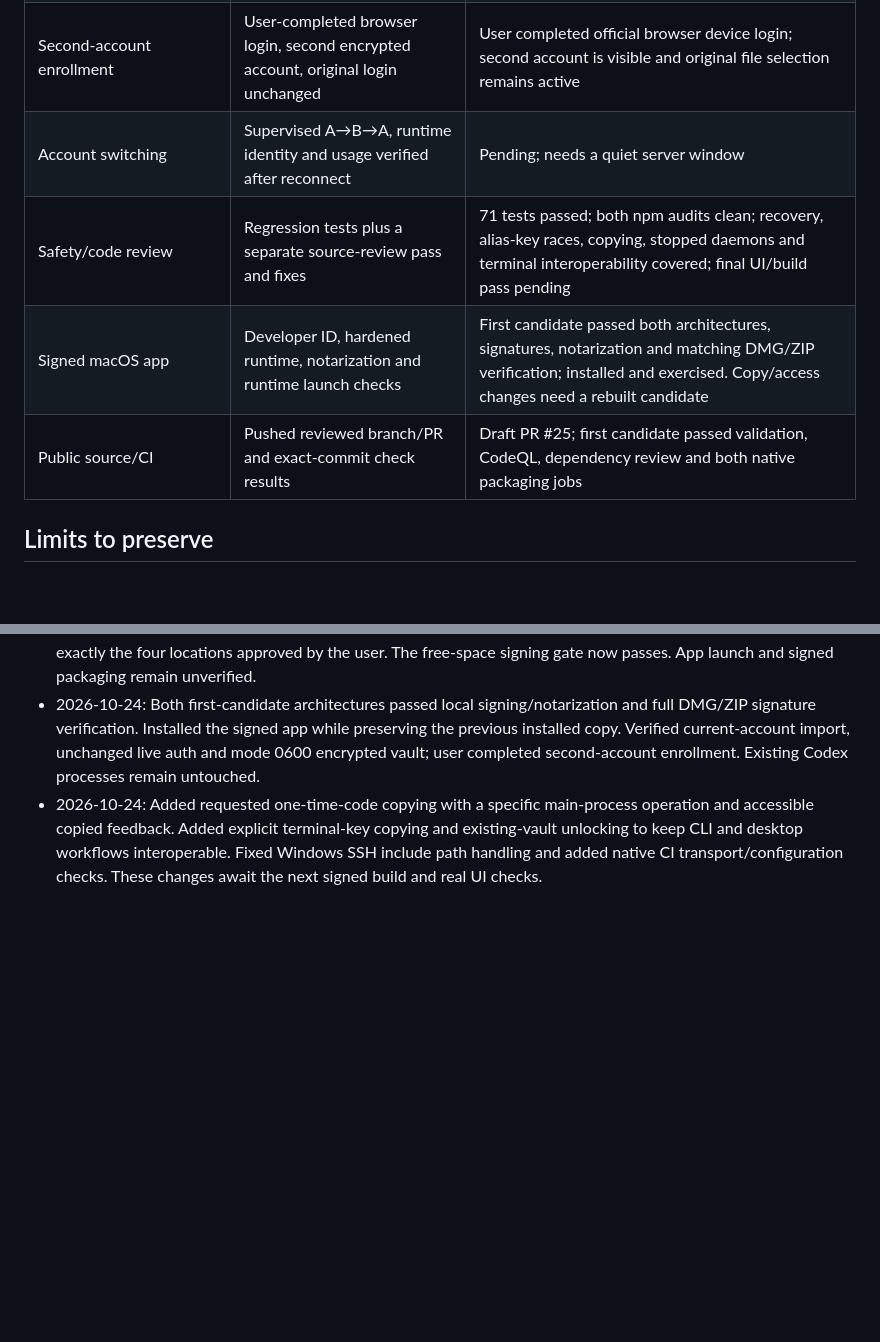
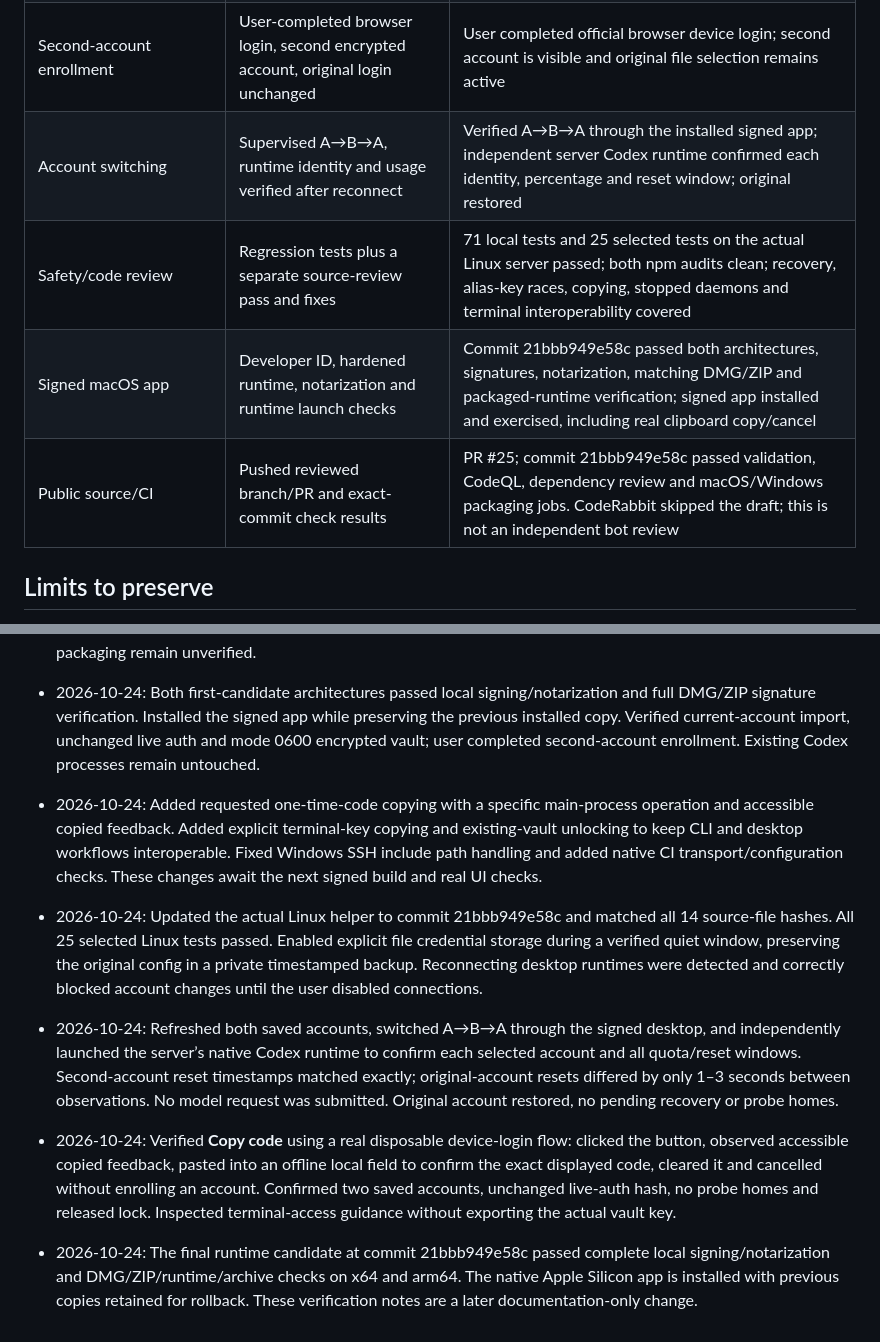
Before and after one commit to muuka7/codex-account-switcher, a Markdown page: docs/REMOTE-DESKTOP-IMPLEMENTATION.md, 2 parts joined by grey strips. Drawn GitHub-style; blank space fills up the shorter version.

Commit message:
Record signed app and real Linux account switch verification

```diff
--- a/docs/REMOTE-DESKTOP-IMPLEMENTATION.md
+++ b/docs/REMOTE-DESKTOP-IMPLEMENTATION.md
@@ -21,10 +21,10 @@ Objective: install and exercise the repository's Linux helper on the selected SS
 | Import current server account | Encrypted vault, unchanged live auth, visible account card | Verified through the installed signed app; auth hash unchanged, encrypted vault mode 0600, no plaintext tokens in vault/cache |
 | Quota/reset display accurate | Timestamped app view compared with independent server CLI read | Verified against independent live CLI read; all quota durations/reset timestamps retained and local-time display checked |
 | Second-account enrollment | User-completed browser login, second encrypted account, original login unchanged | User completed official browser device login; second account is visible and original file selection remains active |
-| Account switching | Supervised A→B→A, runtime identity and usage verified after reconnect | Pending; needs a quiet server window |
-| Safety/code review | Regression tests plus a separate source-review pass and fixes | 71 tests passed; both npm audits clean; recovery, alias-key races, copying, stopped daemons and terminal interoperability covered; final UI/build pass pending |
-| Signed macOS app | Developer ID, hardened runtime, notarization and runtime launch checks | First candidate passed both architectures, signatures, notarization and matching DMG/ZIP verification; installed and exercised. Copy/access changes need a rebuilt candidate |
-| Public source/CI | Pushed reviewed branch/PR and exact-commit check results | Draft PR #25; first candidate passed validation, CodeQL, dependency review and both native packaging jobs |
+| Account switching | Supervised A→B→A, runtime identity and usage verified after reconnect | Verified A→B→A through the installed signed app; independent server Codex runtime confirmed each identity, percentage and reset window; original restored |
+| Safety/code review | Regression tests plus a separate source-review pass and fixes | 71 local tests and 25 selected tests on the actual Linux server passed; both npm audits clean; recovery, alias-key races, copying, stopped daemons and terminal interoperability covered |
+| Signed macOS app | Developer ID, hardened runtime, notarization and runtime launch checks | Commit 21bbb949e58c passed both architectures, signatures, notarization, matching DMG/ZIP and packaged-runtime verification; signed app installed and exercised, including real clipboard copy/cancel |
+| Public source/CI | Pushed reviewed branch/PR and exact-commit check results | PR #25; commit 21bbb949e58c passed validation, CodeQL, dependency review and macOS/Windows packaging jobs. CodeRabbit skipped the draft; this is not an independent bot review |
 
 ## Limits to preserve
 
@@ -39,3 +39,8 @@ No passphrases or account tokens in chat, CLI arguments, environment variables o
 - 2026-10-24: Signing preflight passed identity, notarization and GitHub checks. The Mac initially had less than 200 MiB free. Inspected about 9.4 GiB of regenerable development caches and old release outputs, then removed exactly the four locations approved by the user. The free-space signing gate now passes. App launch and signed packaging remain unverified.
 - 2026-10-24: Both first-candidate architectures passed local signing/notarization and full DMG/ZIP signature verification. Installed the signed app while preserving the previous installed copy. Verified current-account import, unchanged live auth and mode 0600 encrypted vault; user completed second-account enrollment. Existing Codex processes remain untouched.
 - 2026-10-24: Added requested one-time-code copying with a specific main-process operation and accessible copied feedback. Added explicit terminal-key copying and existing-vault unlocking to keep CLI and desktop workflows interoperable. Fixed Windows SSH include path handling and added native CI transport/configuration checks. These changes await the next signed build and real UI checks.
+
+- 2026-10-24: Updated the actual Linux helper to commit 21bbb949e58c and matched all 14 source-file hashes. All 25 selected Linux tests passed. Enabled explicit file credential storage during a verified quiet window, preserving the original config in a private timestamped backup. Reconnecting desktop runtimes were detected and correctly blocked account changes until the user disabled connections.
+- 2026-10-24: Refreshed both saved accounts, switched A→B→A through the signed desktop, and independently launched the server’s native Codex runtime to confirm each selected account and all quota/reset windows. Second-account reset timestamps matched exactly; original-account resets differed by only 1–3 seconds between observations. No model request was submitted. Original account restored, no pending recovery or probe homes.
+- 2026-10-24: Verified **Copy code** using a real disposable device-login flow: clicked the button, observed accessible copied feedback, pasted into an offline local field to confirm the exact displayed code, cleared it and cancelled without enrolling an account. Confirmed two saved accounts, unchanged live-auth hash, no probe homes and released lock. Inspected terminal-access guidance without exporting the actual vault key.
+- 2026-10-24: The final runtime candidate at commit 21bbb949e58c passed complete local signing/notarization and DMG/ZIP/runtime/archive checks on x64 and arm64. The native Apple Silicon app is installed with previous copies retained for rollback. These verification notes are a later documentation-only change.
```
Also changed, not shown: docs/LINUX-SERVER.md (+1 -1 lines).
